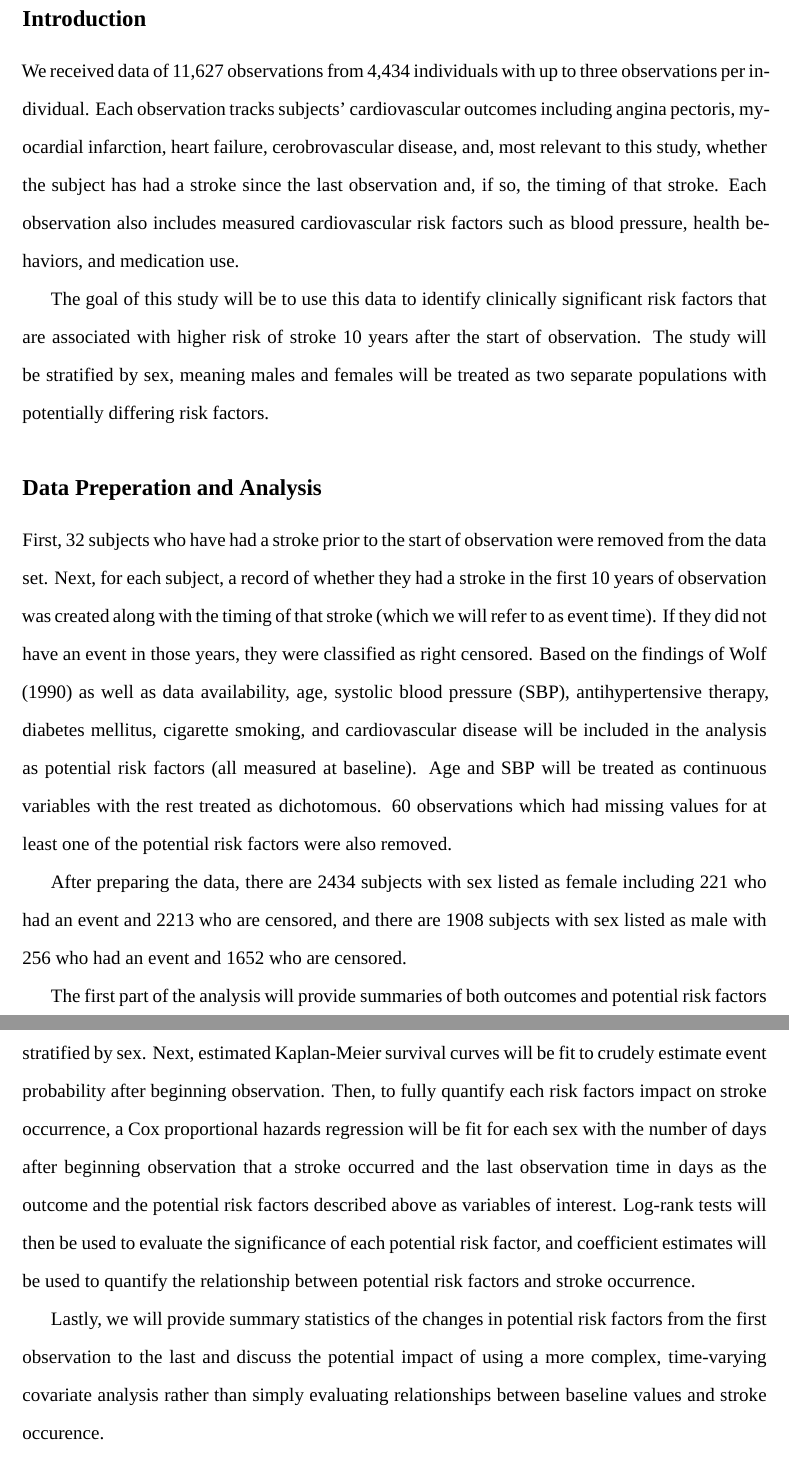
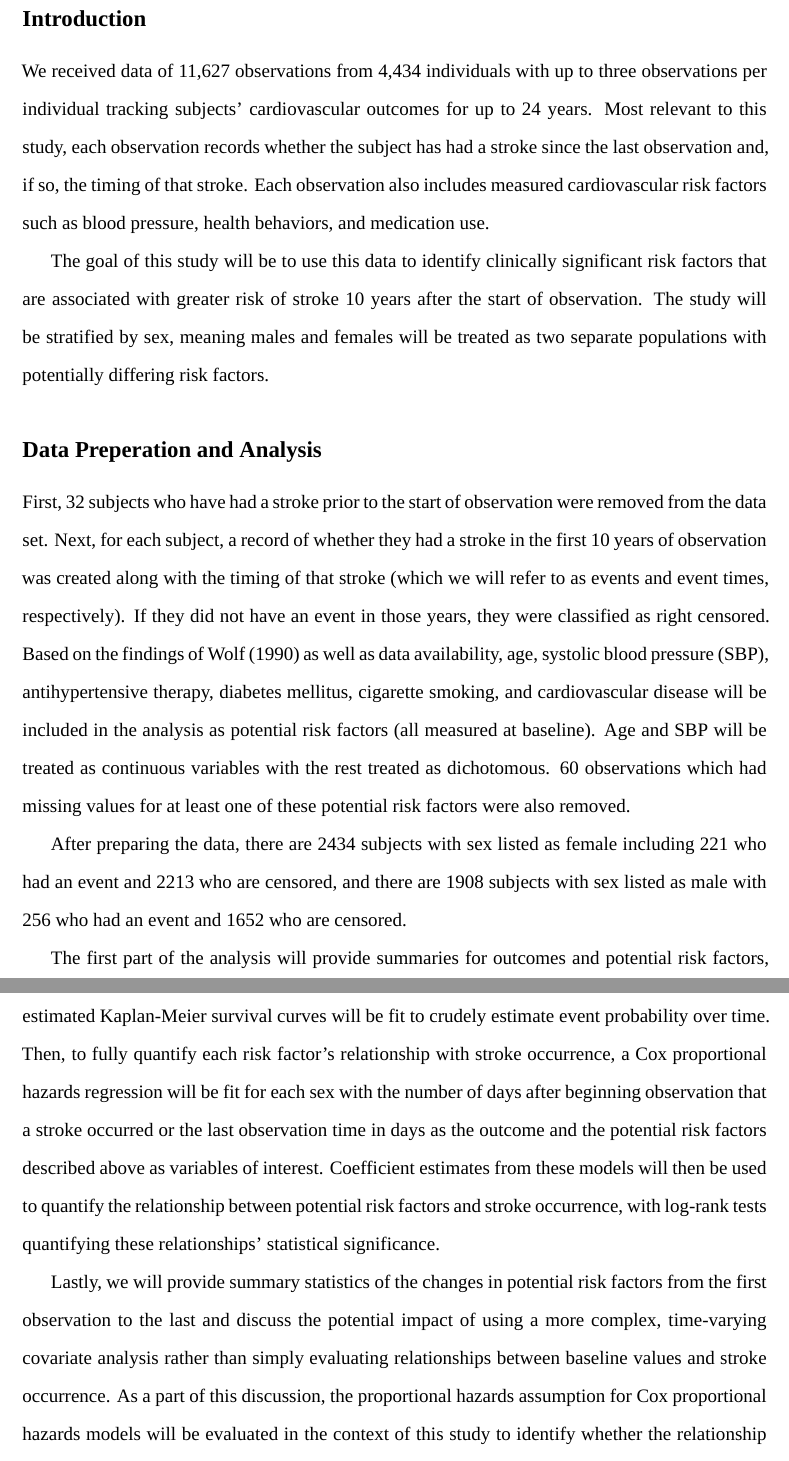
Before and after one commit to max-mcgrath/BIOS6624, an R Markdown document (Project3/Reports/interimPlan.Rmd): two parts of pages 2 and 3 of 3, joined at a grey line, cut so that both start at the same text. Rendered offline with R 4.5, knitr and Pandoc, then LaTeX, with nearby package versions; a font, style sheet, LaTeX package, included part or bibliography that could not be used is replaced or left out.

Commit message:
Interim wording edits, some EDA

```diff
--- a/Project3/Reports/interimPlan.Rmd
+++ b/Project3/Reports/interimPlan.Rmd
@@ -23,15 +23,15 @@ knitr::opts_chunk$set(echo = TRUE)
 ## Introduction
 
 We received data of 11,627 observations from 4,434 individuals with up to
-three observations per individual. Each observation tracks subjects'
-cardiovascular outcomes including angina pectoris, myocardial infarction,
-heart failure, cerobrovascular disease, and, most relevant to this study,
-whether the subject has had a stroke since the last observation and, if so, the
-timing of that stroke. Each observation also includes measured cardiovascular
-risk factors such as blood pressure, health behaviors, and medication use.
+three observations per individual tracking subjects'
+cardiovascular outcomes for up to 24 years. Most relevant to this study, each
+observation records whether the subject has had a stroke since the last observation
+and, if so, the timing of that stroke. Each observation also includes measured
+cardiovascular risk factors such as blood pressure, health behaviors, and
+medication use.
 
 The goal of this study will be to use this data to identify clinically
-significant risk factors that are associated with higher risk of stroke 10 years
+significant risk factors that are associated with greater risk of stroke 10 years
 after the start of observation. The study will be stratified by sex, meaning
 males and females will be treated as two separate populations with potentially
 differing risk factors.
@@ -41,14 +41,15 @@ differing risk factors.
 First, 32 subjects who have had a stroke prior to the start of observation were
 removed from the data set. Next, for each subject, a record of whether they
 had a stroke in the first 10 years of observation was created along with the
-timing of that stroke (which we will refer to as event time). If they did not
+timing of that stroke (which we will refer to as events and event times,
+respectively). If they did not
 have an event in those years, they were classified as right censored. Based on
 the findings of Wolf (1990) as well as data availability, age, systolic
 blood pressure (SBP), antihypertensive therapy, diabetes mellitus, cigarette
-smoking,  and cardiovascular disease will be included in the analysis
+smoking, and cardiovascular disease will be included in the analysis
 as potential risk factors (all measured at baseline). Age and SBP will be
 treated as continuous variables with the rest treated as dichotomous. 60
-observations which had missing values for at least one of the potential risk
+observations which had missing values for at least one of these potential risk
 factors were also removed.
 
 After preparing the data, there are 2434 subjects with sex listed as female
@@ -56,7 +57,4 @@ including 221 who had an event and 2213 who are censored, and there are 1908
 subjects with sex listed as male with 256 who had an event and 1652 who are
 censored.
 
-The first part of the analysis will provide summaries of both outcomes and
-potential risk factors stratified by sex. Next, estimated Kaplan-Meier survival
-curves will be fit to crudely estimate event probability after beginning
-observation. Then, to fully quantify each risk factors impact on stroke
+The first part of the analysis will provide summaries for outcomes and
@@ -63,12 +63,18 @@ observation. Then, to fully quantify each risk factors impact on stroke
+curves will be fit to crudely estimate event probability over time. Then, to
+fully quantify each risk factor's relationship with stroke
 occurrence, a Cox proportional hazards
 regression will be fit for each sex with the number of days after beginning
-observation that a stroke occurred and the last observation time in days as the
+observation that a stroke occurred or the last observation time in days as the
 outcome and the potential risk factors described above as variables of interest.
-Log-rank tests will then be used to evaluate the significance of each
-potential risk factor, and coefficient estimates will be used to quantify
-the relationship between potential risk factors and stroke occurrence.
+Coefficient estimates from these models will then be used to quantify
+the relationship between potential risk factors and stroke occurrence, with
+log-rank tests quantifying these relationships' statistical significance.
 
 Lastly, we will provide summary statistics of the changes in potential risk
 factors from the first observation to the last and discuss the potential
 impact of using a more complex, time-varying covariate analysis rather than
-simply evaluating relationships between baseline values and stroke occurence.
+simply evaluating relationships between baseline values and stroke occurrence.
+As a part of this discussion, the proportional hazards assumption for Cox
+proportional hazards models will be evaluated in the context of this study to
+identify whether the relationship between covariates and stroke risk varies
+with time thereby altering the interpretation of this study's results.
```
Also changed, not shown: Project3/Code/1_ProcessData.R (+3 -0 lines), Project3/Reports/interimPlan.Rmd (2 more changed lines).
